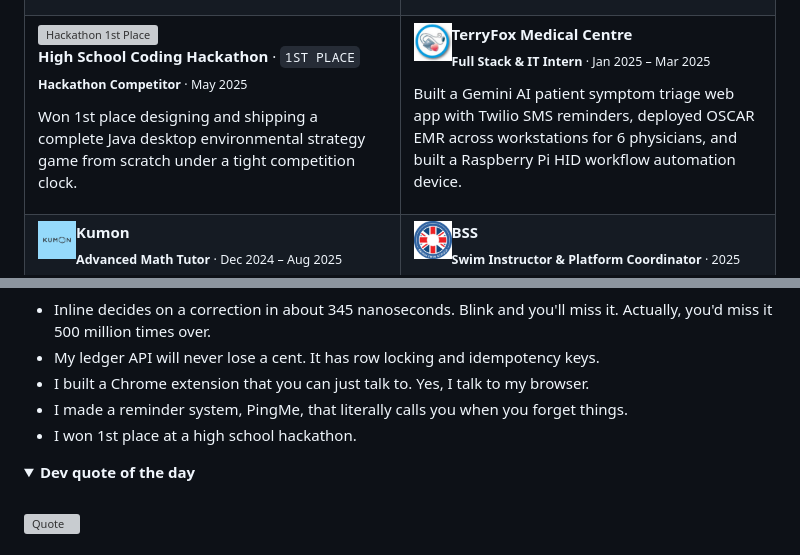
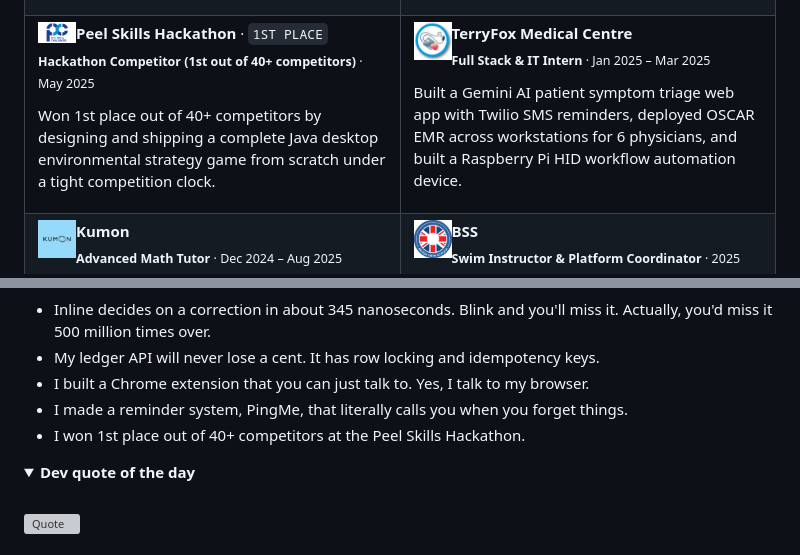
Before and after one commit to LaxExe/LaxExe, a Markdown page: README.md, 2 parts joined by grey strips. Drawn GitHub-style; pictures changed too: assets/logos/peel-skills.png (added); folded sections open; grey boxes are pictures that could not be loaded.

Commit message:
Update Peel Skills Hackathon title, logo, and 40+ competitors detail

```diff
--- a/README.md
+++ b/README.md
@@ -151,12 +151,12 @@ Built a Pandas + LLM extraction pipeline cleaning 20k+ customer Excel records, a
 <tr>
 <td width="50%" valign="top">
 
-<img src="assets/logos/hackathon.svg" width="38" height="38" align="left" alt="Hackathon 1st Place" />
+<img src="assets/logos/peel-skills.png" width="38" height="38" align="left" alt="Peel Skills Hackathon" />
 
-**High School Coding Hackathon** · `1ST PLACE`<br>
-<sub><b>Hackathon Competitor</b> · May 2025</sub>
+**Peel Skills Hackathon** · `1ST PLACE`<br>
+<sub><b>Hackathon Competitor (1st out of 40+ competitors)</b> · May 2025</sub>
 
-Won 1st place designing and shipping a complete Java desktop environmental strategy game from scratch under a tight competition clock.
+Won 1st place out of 40+ competitors by designing and shipping a complete Java desktop environmental strategy game from scratch under a tight competition clock.
 
 </td>
 <td width="50%" valign="top">
@@ -254,7 +254,7 @@ Managed the student records database and scheduling platform alongside deliverin
 - My ledger API will never lose a cent. It has row locking and idempotency keys.
 - I built a Chrome extension that you can just talk to. Yes, I talk to my browser.
 - I made a reminder system, PingMe, that literally calls you when you forget things.
-- I won 1st place at a high school hackathon.
+- I won 1st place out of 40+ competitors at the Peel Skills Hackathon.
 
 </details>
 
```
Also changed, not shown: 1 other file.
